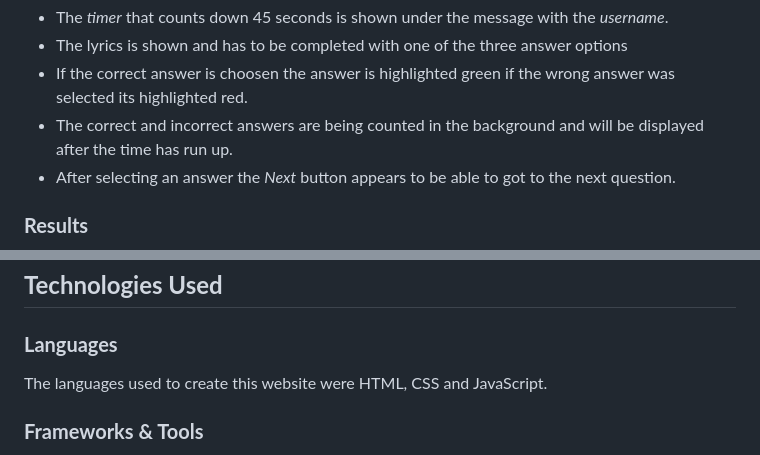
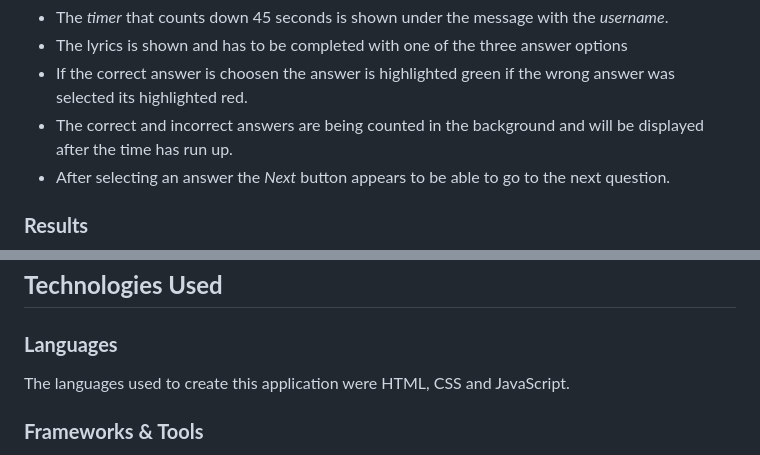
Before and after one commit to Maximiliane-K/lyrical-pop-quiz, a Markdown page: README.md, 2 parts joined by grey strips. Drawn GitHub-style.

```diff
--- a/README.md
+++ b/README.md
@@ -157,7 +157,7 @@ The *How to play* page can only be accessed through the *Home* page which is the
 - The lyrics is shown and has to be completed with one of the three answer options
 - If the correct answer is choosen the answer is highlighted green if the wrong answer was selected its highlighted red.
 - The correct and incorrect answers are being counted in the background and will be displayed after the time has run up.
-- After selecting an answer the *Next* button appears to be able to got to the next question.
+- After selecting an answer the *Next* button appears to be able to go to the next question.
 
 ### **Results**
 
@@ -181,6 +181,6 @@ I changed my approach and worked with currentQuesition = 0 and using this as my
 ## **Technologies Used**
 
 ### **Languages**
-The languages used to create this website were HTML, CSS and JavaScript.
+The languages used to create this application were HTML, CSS and JavaScript.
 
 ### **Frameworks & Tools**
```
Also changed, not shown: other parts of README.md (+9 -9 lines).
